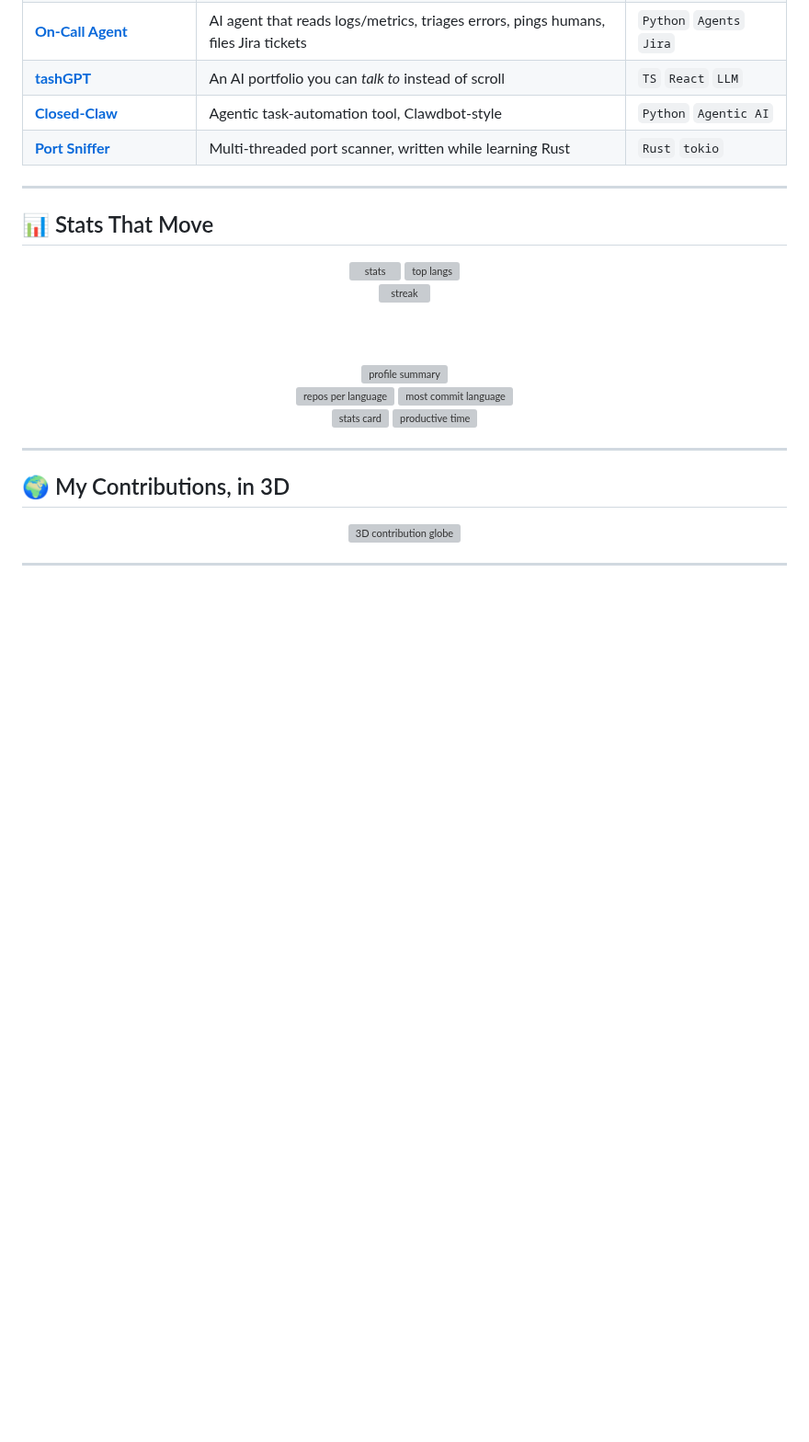
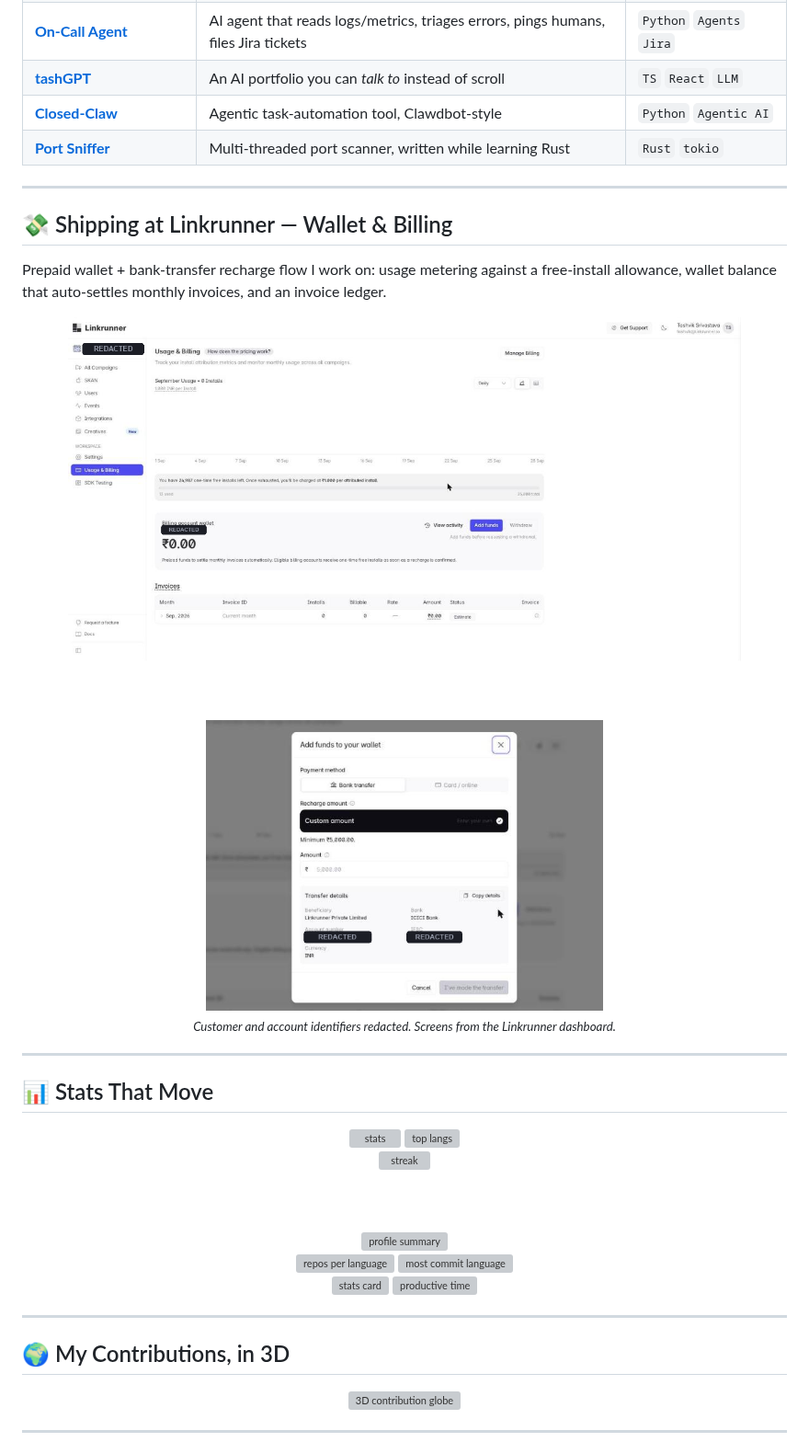
Before and after one commit to tashviks/tashviks, a Markdown page: README.md, the part around the change. Shown at 92% size. Rendered like a GitHub page; pictures changed too: assets/wallet-bank-transfer.png (added), assets/wallet-usage-billing.png (added); blank space fills up the shorter version; grey boxes are pictures that could not be loaded.

Commit message:
Add redacted wallet and bank-transfer dashboard screenshots
Shows the prepaid wallet, usage metering and bank-transfer recharge flow.
Customer/project identifiers and the beneficiary account number and IFSC
are blacked out before commit, since the repo is public and git history
is permanent.

Co-Authored-By: Claude Opus 5 (1M context) <noreply@anthropic.com>
Claude-Session: https://claude.ai/code/session_01MJT9Jn9cDHTCyd21oxaXAv

```diff
--- a/README.md
+++ b/README.md
@@ -99,6 +99,27 @@ func main() {
 
 ---
 
+## 💸 Shipping at Linkrunner — Wallet & Billing
+
+Prepaid wallet + bank-transfer recharge flow I work on: usage metering against a free-install
+allowance, wallet balance that auto-settles monthly invoices, and an invoice ledger.
+
+<div align="center">
+
+<img width="88%" src="./assets/wallet-usage-billing.png" alt="Usage and billing dashboard with prepaid wallet" />
+
+<br/><br/>
+
+<img width="52%" src="./assets/wallet-bank-transfer.png" alt="Add funds to wallet via bank transfer" />
+
+<br/>
+
+<sub><i>Customer and account identifiers redacted. Screens from the Linkrunner dashboard.</i></sub>
+
+</div>
+
+---
+
 ## 📊 Stats That Move
 
 <div align="center">
```
